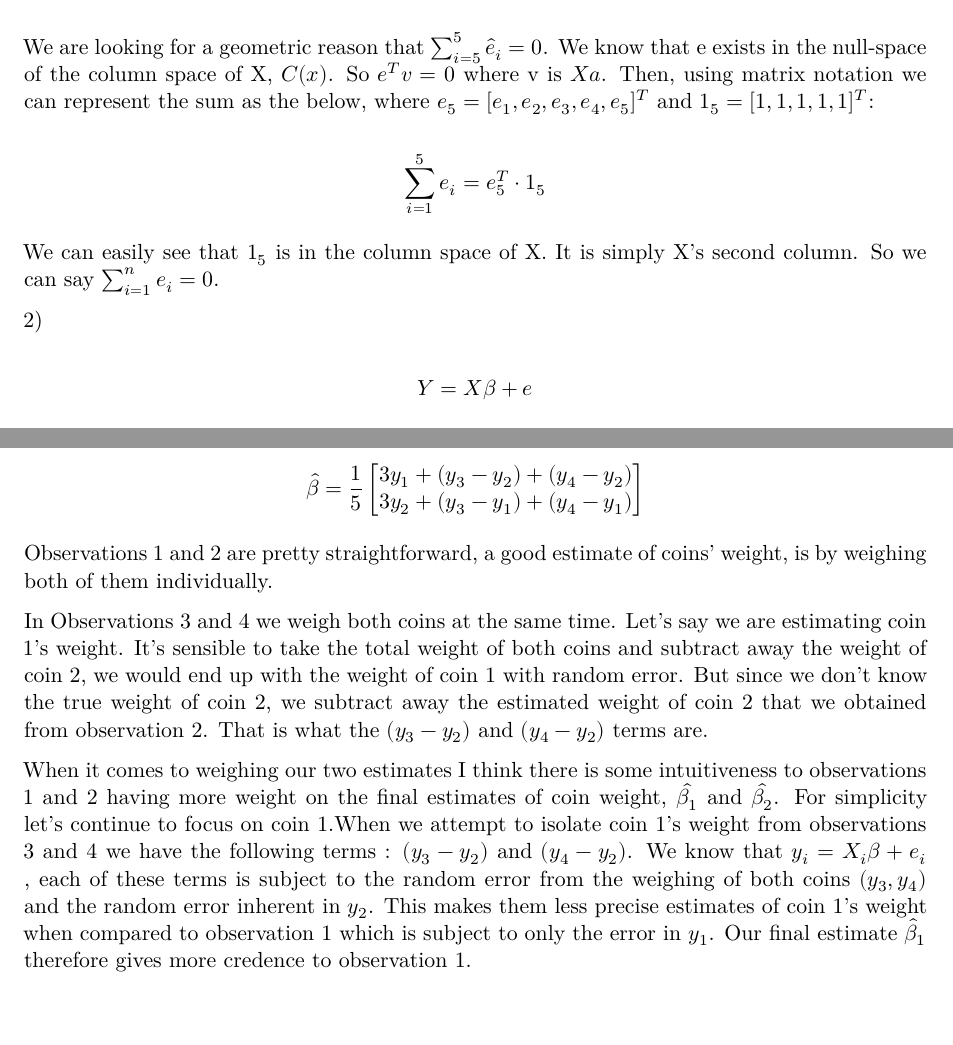
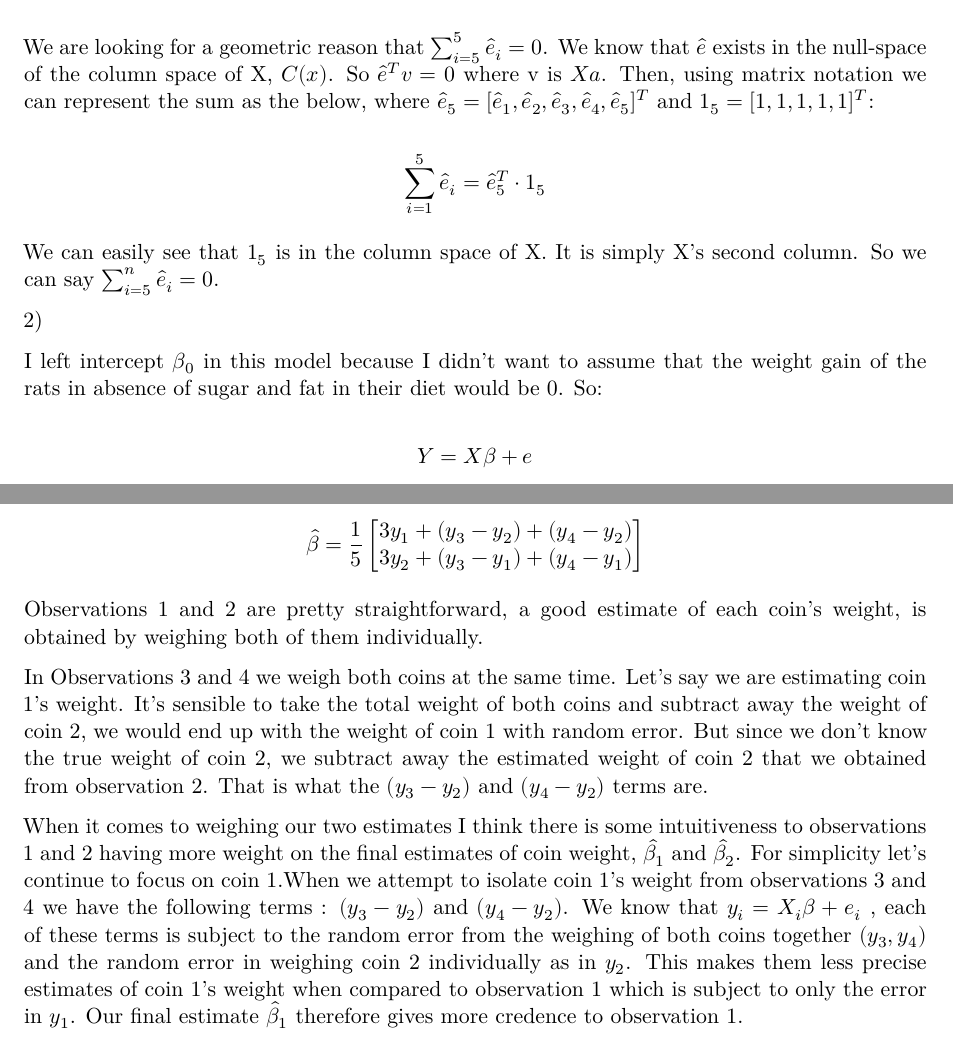
Before and after one commit to jccoolguy/STAT608, a Quarto document (Homeworks/Homework_2/JC_STAT_608_homework_2.qmd): two parts of pages 1 and 4 of 7, joined at a grey line, cut so that both start at the same text, the shorter picture padded with empty space. Rendered offline with R 4.5, knitr and Pandoc in place of Quarto, then LaTeX, with nearby package versions.

Commit message:
final homework 2 09/13/24

```diff
--- a/Homeworks/Homework_2/JC_STAT_608_homework_2.qmd
+++ b/Homeworks/Homework_2/JC_STAT_608_homework_2.qmd
@@ -26,15 +26,17 @@ $$
 X=\begin{bmatrix} 1&1 \\1 & 1 \\1 & 1 \\1 & 1 \\1 & 1 \\ 1 & 0 \\ 1 & 0 \\ 1 & 0 \\ 1 & 0 \\ 1 & 0\end{bmatrix}
 $$
 
-We are looking for a geometric reason that $\sum_{i=5}^5\hat{e}_{i}=0$. We know that e exists in the null-space of the column space of X, $C(x)$. So $e^Tv=0$ where v is $Xa$. Then, using matrix notation we can represent the sum as the below, where $e_{5}=[e_1,e_2,e_3,e_4,e_5]^T$ and $1_5=[1,1,1,1,1]^T$:
+We are looking for a geometric reason that $\sum_{i=5}^5\hat{e}_{i}=0$. We know that $\hat{e}$ exists in the null-space of the column space of X, $C(x)$. So $\hat{e}^Tv=0$ where v is $Xa$. Then, using matrix notation we can represent the sum as the below, where $\hat{e}_{5}=[\hat{e}_1,\hat{e}_2,\hat{e}_3,\hat{e}_4,\hat{e}_5]^T$ and $1_5=[1,1,1,1,1]^T$:
 
 $$
-\sum_{i=1}^5e_i=e_{5}^T \cdot 1_{5}
+\sum_{i=1}^5 \hat{e}_i=\hat{e}_{5}^T \cdot 1_{5}
 $$
 
-We can easily see that $1_5$ is in the column space of X. It is simply X's second column. So we can say $\sum_{i=1}^ne_i=0$.
+We can easily see that $1_5$ is in the column space of X. It is simply X's second column. So we can say $\sum_{i=5}^n\hat{e}_i=0$.
 
 2\)
+
+I left intercept $\beta_0$ in this model because I didn't want to assume that the weight gain of the rats in absence of sugar and fat in their diet would be 0. So:
 
 $$
 Y=X\beta+e
@@ -166,11 +168,11 @@ $$
 \hat{\beta}=\frac{1}{5}\begin{bmatrix} 3y_1 +(y_3-y_2)+(y_4-y_2) \\ 3y_2 +(y_3-y_1)+(y_4-y_1)\end{bmatrix}
 $$
 
-Observations 1 and 2 are pretty straightforward, a good estimate of coins' weight, is by weighing both of them individually.
+Observations 1 and 2 are pretty straightforward, a good estimate of each coin's weight, is obtained by weighing both of them individually.
 
 In Observations 3 and 4 we weigh both coins at the same time. Let's say we are estimating coin 1's weight. It's sensible to take the total weight of both coins and subtract away the weight of coin 2, we would end up with the weight of coin 1 with random error. But since we don't know the true weight of coin 2, we subtract away the estimated weight of coin 2 that we obtained from observation 2. That is what the $(y_3 -y_2)$ and $(y_4 - y_2)$ terms are.
 
-When it comes to weighing our two estimates I think there is some intuitiveness to observations 1 and 2 having more weight on the final estimates of coin weight, $\hat{\beta_1}$ and $\hat{\beta_2}$. For simplicity let's continue to focus on coin 1.When we attempt to isolate coin 1's weight from observations 3 and 4 we have the following terms : $(y_3 -y_2)$ and $(y_4 - y_2)$. We know that $y_i = X_i\beta+e_i$ , each of these terms is subject to the random error from the weighing of both coins $(y_3,y_4)$ and the random error inherent in $y_2$. This makes them less precise estimates of coin 1's weight when compared to observation 1 which is subject to only the error in $y_1$. Our final estimate $\hat{\beta}_1$ therefore gives more credence to observation 1.
+When it comes to weighing our two estimates I think there is some intuitiveness to observations 1 and 2 having more weight on the final estimates of coin weight, $\hat{\beta_1}$ and $\hat{\beta_2}$. For simplicity let's continue to focus on coin 1.When we attempt to isolate coin 1's weight from observations 3 and 4 we have the following terms : $(y_3 -y_2)$ and $(y_4 - y_2)$. We know that $y_i = X_i\beta+e_i$ , each of these terms is subject to the random error from the weighing of both coins together $(y_3,y_4)$ and the random error in weighing coin 2 individually as in $y_2$. This makes them less precise estimates of coin 1's weight when compared to observation 1 which is subject to only the error in $y_1$. Our final estimate $\hat{\beta}_1$ therefore gives more credence to observation 1.
 
 5\)
 
```
Also changed, not shown: Homeworks/Homework_2/JC_STAT_608_homework_2.pdf.
